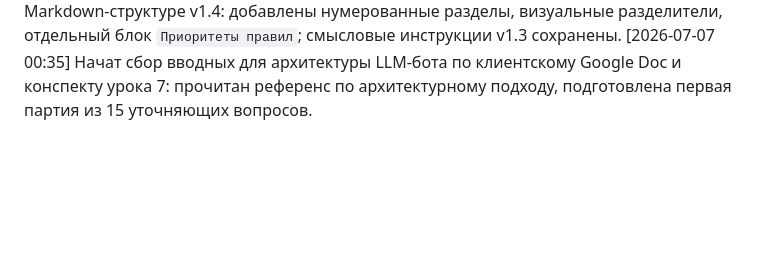
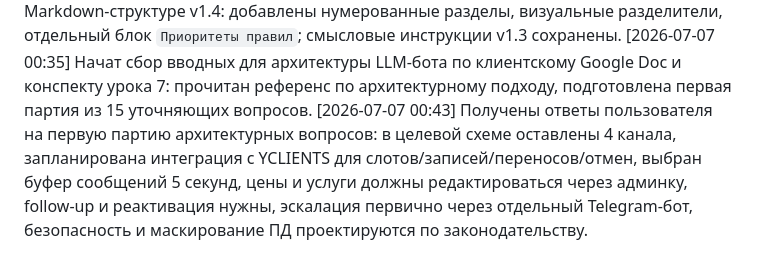
Before and after one commit to vlad495-commits/moroz-i-solntse-bot, a Markdown page: changelog.md, the part around the change. GitHub-like rendering; blank space fills up the shorter version.

Commit message:
docs: зафиксированы первые архитектурные решения

```diff
--- a/changelog.md
+++ b/changelog.md
@@ -71,3 +71,4 @@
 [2026-07-06 23:21] Проведена ревизия `project/llm/prompts/system.md` по рамке системного промпта: роль и границы, приоритеты правил, формат ответа, примеры/образцы.
 [2026-07-06 23:27] `project/llm/prompts/system.md` приведен к Markdown-структуре v1.4: добавлены нумерованные разделы, визуальные разделители, отдельный блок `Приоритеты правил`; смысловые инструкции v1.3 сохранены.
 [2026-07-07 00:35] Начат сбор вводных для архитектуры LLM-бота по клиентскому Google Doc и конспекту урока 7: прочитан референс по архитектурному подходу, подготовлена первая партия из 15 уточняющих вопросов.
+[2026-07-07 00:43] Получены ответы пользователя на первую партию архитектурных вопросов: в целевой схеме оставлены 4 канала, запланирована интеграция с YCLIENTS для слотов/записей/переносов/отмен, выбран буфер сообщений 5 секунд, цены и услуги должны редактироваться через админку, follow-up и реактивация нужны, эскалация первично через отдельный Telegram-бот, безопасность и маскирование ПД проектируются по законодательству.
```
